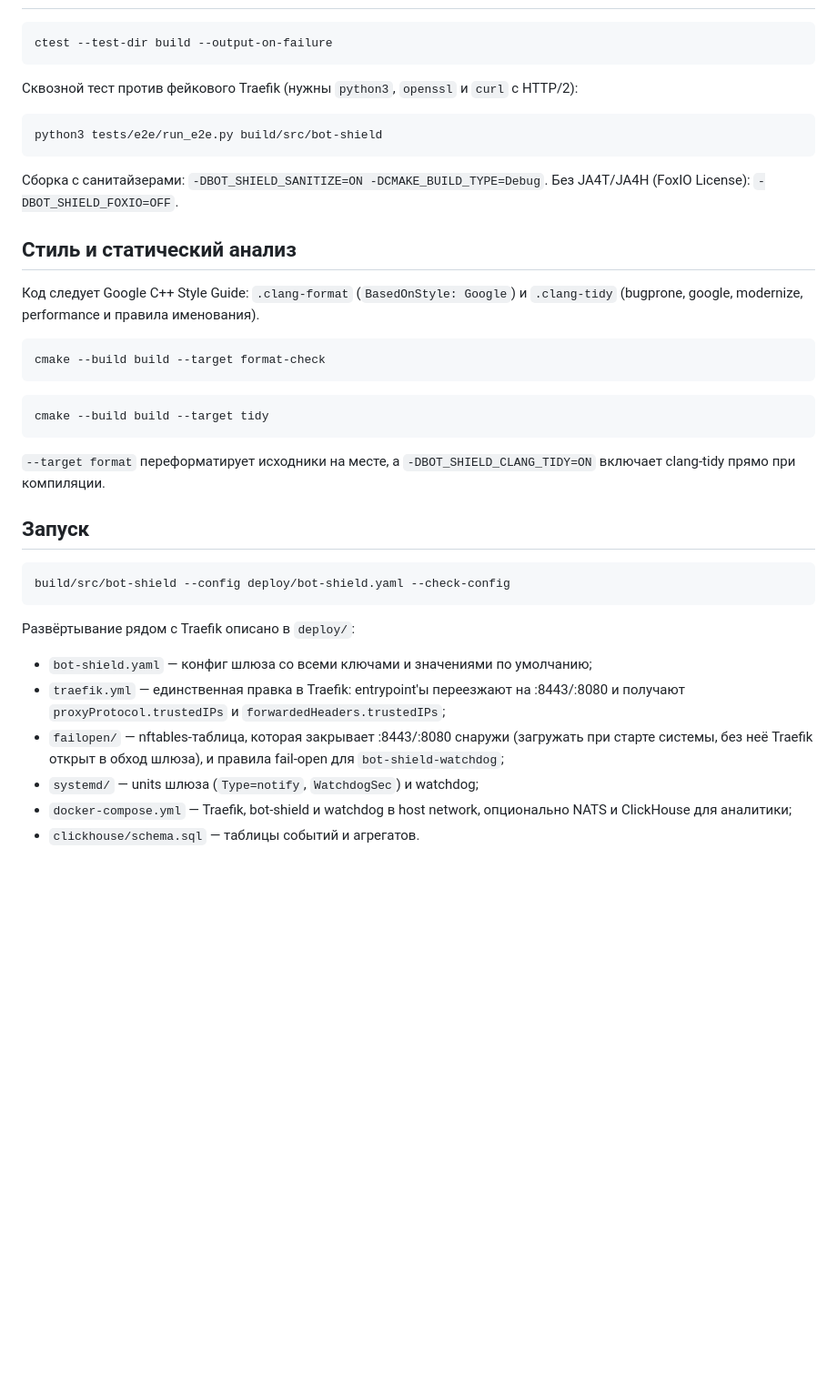
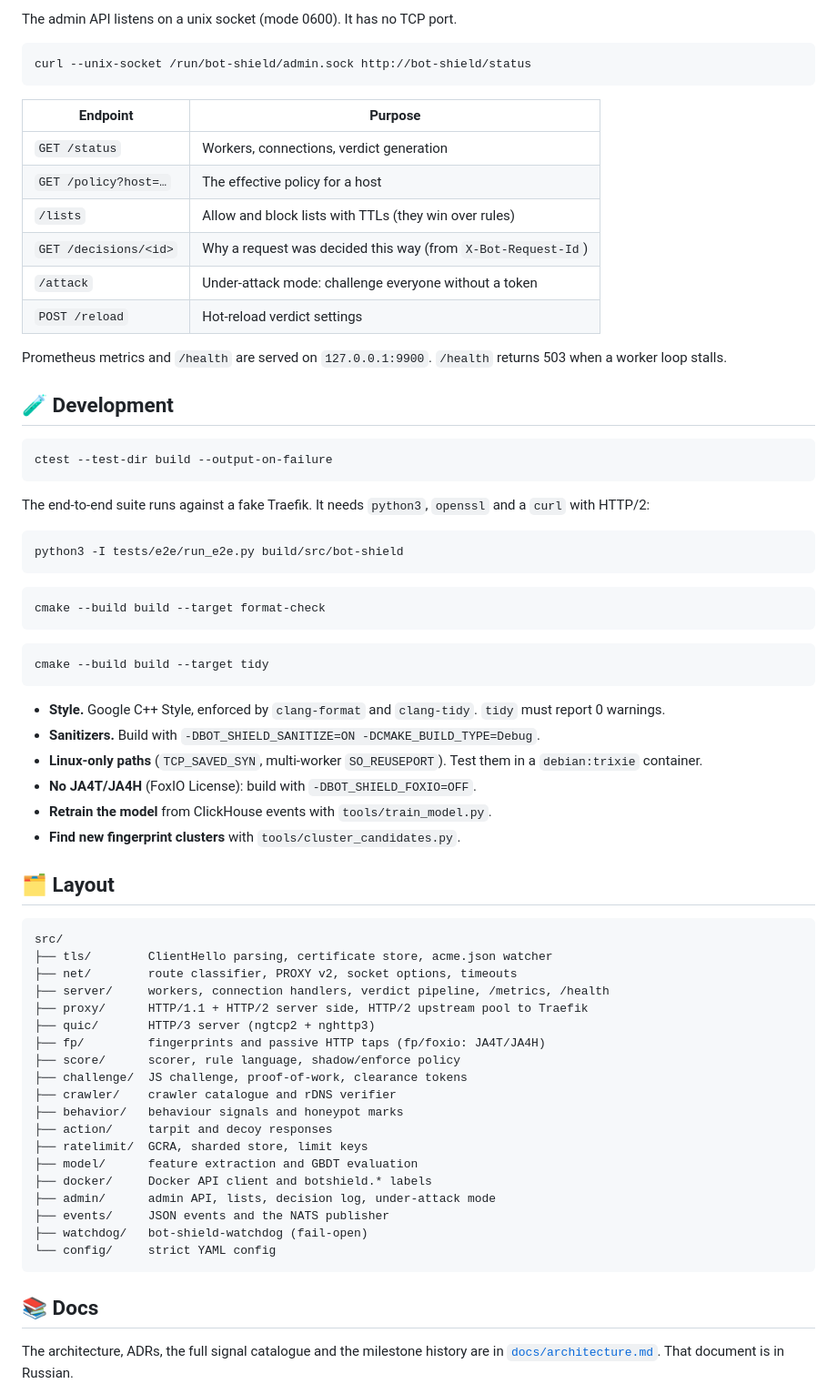
Before and after one commit to kewldan/LarpGuard, a Markdown page: README.md, the part around one of its changes. Shown at 91% size. Rendered like a GitHub page; blank space fills up the shorter version.

Commit message:
English README; refresh CLAUDE.md status

````diff
--- a/README.md
+++ b/README.md
@@ -82,22 +186,33 @@ cmake --build build
+The admin API listens on a unix socket (mode 0600). It has no TCP port.
+
+```bash
+curl --unix-socket /run/bot-shield/admin.sock http://bot-shield/status
+```
+
+| Endpoint | Purpose |
+|----------|---------|
+| `GET /status` | Workers, connections, verdict generation |
+| `GET /policy?host=…` | The effective policy for a host |
+| `/lists` | Allow and block lists with TTLs (they win over rules) |
+| `GET /decisions/<id>` | Why a request was decided this way (from `X-Bot-Request-Id`) |
+| `/attack` | Under-attack mode: challenge everyone without a token |
+| `POST /reload` | Hot-reload verdict settings |
+
+Prometheus metrics and `/health` are served on `127.0.0.1:9900`.
+`/health` returns 503 when a worker loop stalls.
+
+## 🧪 Development
 
 ```bash
 ctest --test-dir build --output-on-failure
 ```
 
-Сквозной тест против фейкового Traefik (нужны `python3`, `openssl` и
-`curl` с HTTP/2):
+The end-to-end suite runs against a fake Traefik. It needs `python3`,
+`openssl` and a `curl` with HTTP/2:
 
 ```bash
-python3 tests/e2e/run_e2e.py build/src/bot-shield
+python3 -I tests/e2e/run_e2e.py build/src/bot-shield
 ```
-
-Сборка с санитайзерами: `-DBOT_SHIELD_SANITIZE=ON -DCMAKE_BUILD_TYPE=Debug`.
-Без JA4T/JA4H (FoxIO License): `-DBOT_SHIELD_FOXIO=OFF`.
-
-## Стиль и статический анализ
-
-Код следует Google C++ Style Guide: `.clang-format` (`BasedOnStyle: Google`) и
-`.clang-tidy` (bugprone, google, modernize, performance и правила именования).
 
 ```bash
 cmake --build build --target format-check
@@ -107,26 +222,42 @@ cmake --build build --target format-check
 cmake --build build --target tidy
 ```
 
-`--target format` переформатирует исходники на месте, а
-`-DBOT_SHIELD_CLANG_TIDY=ON` включает clang-tidy прямо при компиляции.
+- **Style.** Google C++ Style, enforced by `clang-format` and
+  `clang-tidy`. `tidy` must report 0 warnings.
+- **Sanitizers.** Build with `-DBOT_SHIELD_SANITIZE=ON -DCMAKE_BUILD_TYPE=Debug`.
+- **Linux-only paths** (`TCP_SAVED_SYN`, multi-worker `SO_REUSEPORT`). Test
+  them in a `debian:trixie` container.
+- **No JA4T/JA4H** (FoxIO License): build with `-DBOT_SHIELD_FOXIO=OFF`.
+- **Retrain the model** from ClickHouse events with `tools/train_model.py`.
+- **Find new fingerprint clusters** with `tools/cluster_candidates.py`.
 
-## Запуск
+## 🗂️ Layout
 
-```bash
-build/src/bot-shield --config deploy/bot-shield.yaml --check-config
+```text
+src/
+├── tls/        ClientHello parsing, certificate store, acme.json watcher
+├── net/        route classifier, PROXY v2, socket options, timeouts
+├── server/     workers, connection handlers, verdict pipeline, /metrics, /health
+├── proxy/      HTTP/1.1 + HTTP/2 server side, HTTP/2 upstream pool to Traefik
+├── quic/       HTTP/3 server (ngtcp2 + nghttp3)
+├── fp/         fingerprints and passive HTTP taps (fp/foxio: JA4T/JA4H)
+├── score/      scorer, rule language, shadow/enforce policy
+├── challenge/  JS challenge, proof-of-work, clearance tokens
+├── crawler/    crawler catalogue and rDNS verifier
+├── behavior/   behaviour signals and honeypot marks
+├── action/     tarpit and decoy responses
+├── ratelimit/  GCRA, sharded store, limit keys
+├── model/      feature extraction and GBDT evaluation
+├── docker/     Docker API client and botshield.* labels
+├── admin/      admin API, lists, decision log, under-attack mode
+├── events/     JSON events and the NATS publisher
+├── watchdog/   bot-shield-watchdog (fail-open)
+└── config/     strict YAML config
 ```
 
-Развёртывание рядом с Traefik описано в `deploy/`:
+## 📚 Docs
 
-- `bot-shield.yaml` — конфиг шлюза со всеми ключами и значениями по умолчанию;
-- `traefik.yml` — единственная правка в Traefik: entrypoint'ы переезжают на
-  :8443/:8080 и получают `proxyProtocol.trustedIPs` и
-  `forwardedHeaders.trustedIPs`;
-- `failopen/` — nftables-таблица, которая закрывает :8443/:8080 снаружи
-  (загружать при старте системы, без неё Traefik открыт в обход шлюза), и
-  правила fail-open для `bot-shield-watchdog`;
-- `systemd/` — units шлюза (`Type=notify`, `WatchdogSec`) и watchdog;
-- `docker-compose.yml` — Traefik, bot-shield и watchdog в host network, опционально
-  NATS и ClickHouse для аналитики;
-- `clickhouse/schema.sql` — таблицы событий и агрегатов.
+The architecture, ADRs, the full signal catalogue and the milestone history
+are in [`docs/architecture.md`](docs/architecture.md). That document is in
+Russian.
 
````
Also changed, not shown: other parts of README.md (+182 -68 lines), CLAUDE.md (+8 -15 lines).
